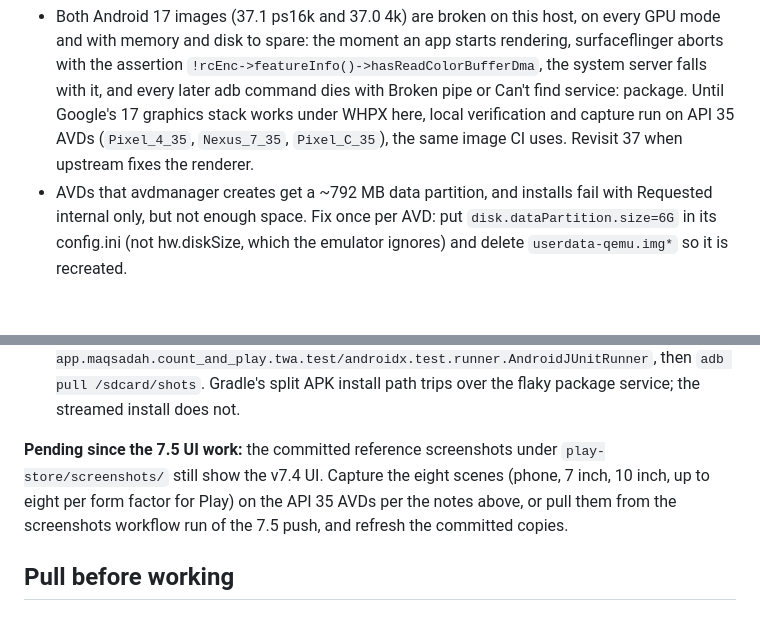
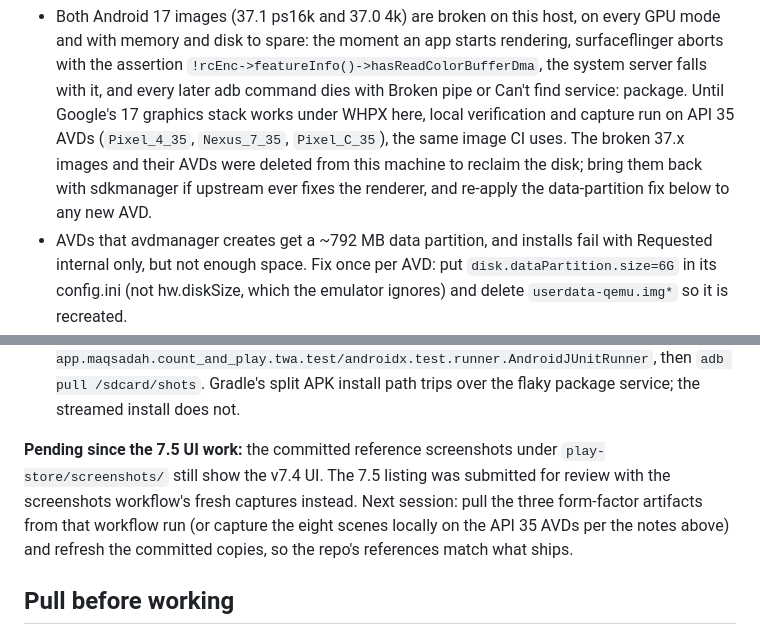
Before and after one commit to muntasimulhaque/count-and-play, a Markdown page: AGENTS.md, 2 parts joined by grey strips. GitHub-like rendering; blank space fills up the shorter version.

Commit message:
Note the cleaned-up emulator setup and the pending screenshot refresh

```diff
--- a/AGENTS.md
+++ b/AGENTS.md
@@ -150,7 +150,9 @@ when upstream stabilizes.
   Can't find service: package. Until Google's 17 graphics stack works under
   WHPX here, local verification and capture run on API 35 AVDs
   (`Pixel_4_35`, `Nexus_7_35`, `Pixel_C_35`), the same image CI uses.
-  Revisit 37 when upstream fixes the renderer.
+  The broken 37.x images and their AVDs were deleted from this machine to
+  reclaim the disk; bring them back with sdkmanager if upstream ever fixes
+  the renderer, and re-apply the data-partition fix below to any new AVD.
 - AVDs that avdmanager creates get a ~792 MB data partition, and installs fail
   with Requested internal only, but not enough space. Fix once per AVD: put
   `disk.dataPartition.size=6G` in its config.ini (not hw.diskSize, which the
@@ -167,10 +169,11 @@ when upstream stabilizes.
   the flaky package service; the streamed install does not.
 
 **Pending since the 7.5 UI work:** the committed reference screenshots under
-`play-store/screenshots/` still show the v7.4 UI. Capture the eight scenes
-(phone, 7 inch, 10 inch, up to eight per form factor for Play) on the API 35
-AVDs per the notes above, or pull them from the screenshots workflow run of
-the 7.5 push, and refresh the committed copies.
+`play-store/screenshots/` still show the v7.4 UI. The 7.5 listing was
+submitted for review with the screenshots workflow's fresh captures instead.
+Next session: pull the three form-factor artifacts from that workflow run (or
+capture the eight scenes locally on the API 35 AVDs per the notes above) and
+refresh the committed copies, so the repo's references match what ships.
 
 ## Pull before working
 
```
